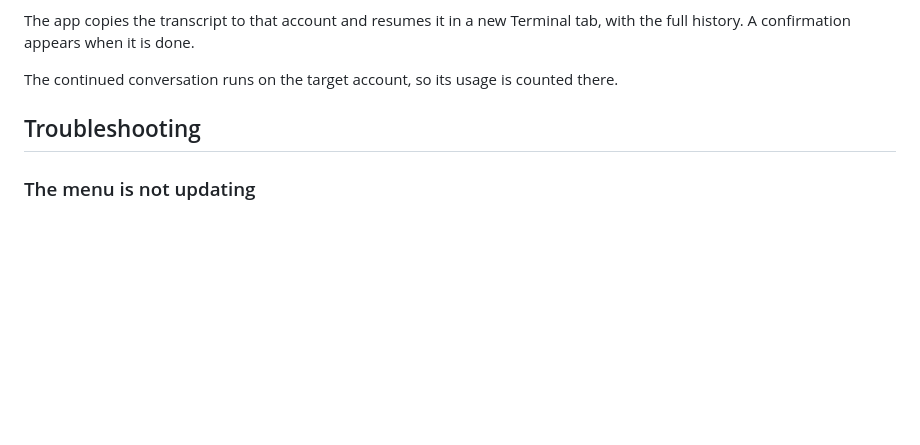
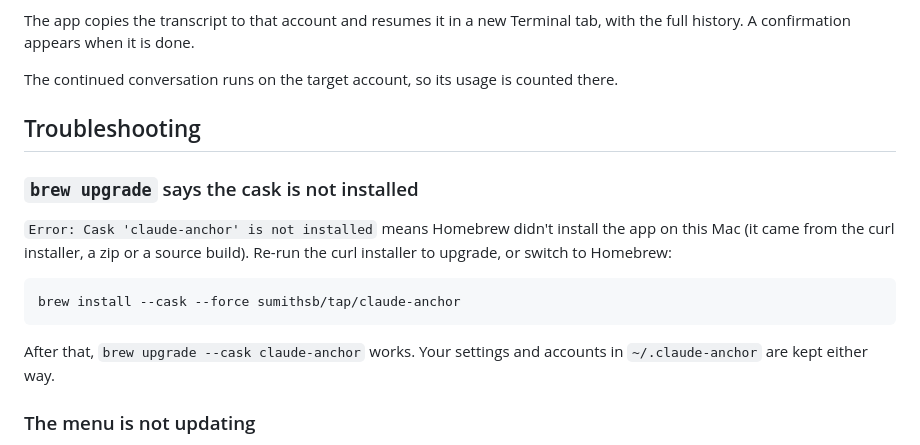
Before and after one commit to SumithSB/claude-anchor, a Markdown page: docs/USER-GUIDE.md, the part around the change. Drawn GitHub-style; blank space fills up the shorter version.

````diff
--- a/docs/USER-GUIDE.md
+++ b/docs/USER-GUIDE.md
@@ -175,6 +175,16 @@ The continued conversation runs on the target account, so its usage is counted t
 
 ## Troubleshooting
 
+### `brew upgrade` says the cask is not installed
+
+`Error: Cask 'claude-anchor' is not installed` means Homebrew didn't install the app on this Mac (it came from the curl installer, a zip or a source build). Re-run the curl installer to upgrade, or switch to Homebrew:
+
+```sh
+brew install --cask --force sumithsb/tap/claude-anchor
+```
+
+After that, `brew upgrade --cask claude-anchor` works. Your settings and accounts in `~/.claude-anchor` are kept either way.
+
 ### The menu is not updating
 
 - Look at the **Updated** line. If it is amber, the data is old.
````
Also changed, not shown: README.md (+8 -0 lines).
